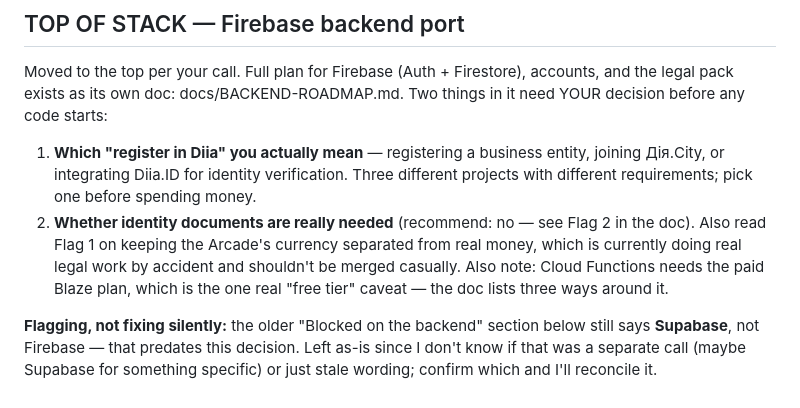
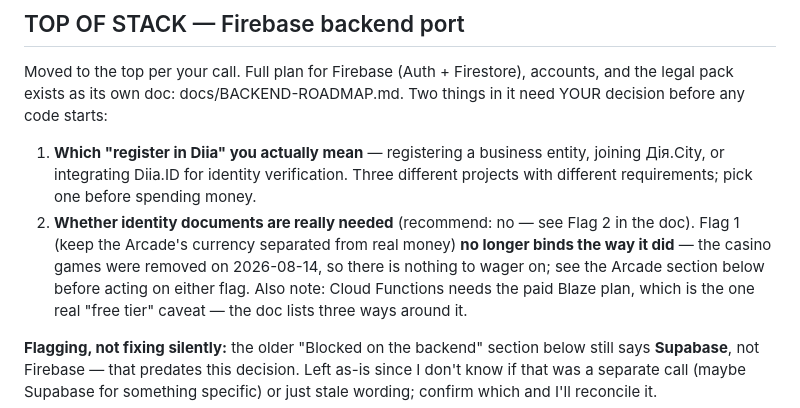
Before and after one commit to Isk1zz/Dojo-Gamify-Learn, a Markdown page: UPDATESTACK.md, the part around the change. Drawn GitHub-style.

Commit message:
Reconcile Flag 1 wording now that the arcade has no games

```diff
--- a/UPDATESTACK.md
+++ b/UPDATESTACK.md
@@ -15,9 +15,10 @@ code starts:
    identity verification. Three different projects with different
    requirements; pick one before spending money.
 2. **Whether identity documents are really needed** (recommend: no —
-   see Flag 2 in the doc). Also read Flag 1 on keeping the Arcade's
-   currency separated from real money, which is currently doing real
-   legal work by accident and shouldn't be merged casually.
+   see Flag 2 in the doc). Flag 1 (keep the Arcade's currency separated
+   from real money) **no longer binds the way it did** — the casino
+   games were removed on 2026-08-14, so there is nothing to wager on;
+   see the Arcade section below before acting on either flag.
 Also note: Cloud Functions needs the paid Blaze plan, which is the one
 real "free tier" caveat — the doc lists three ways around it.
 
```
